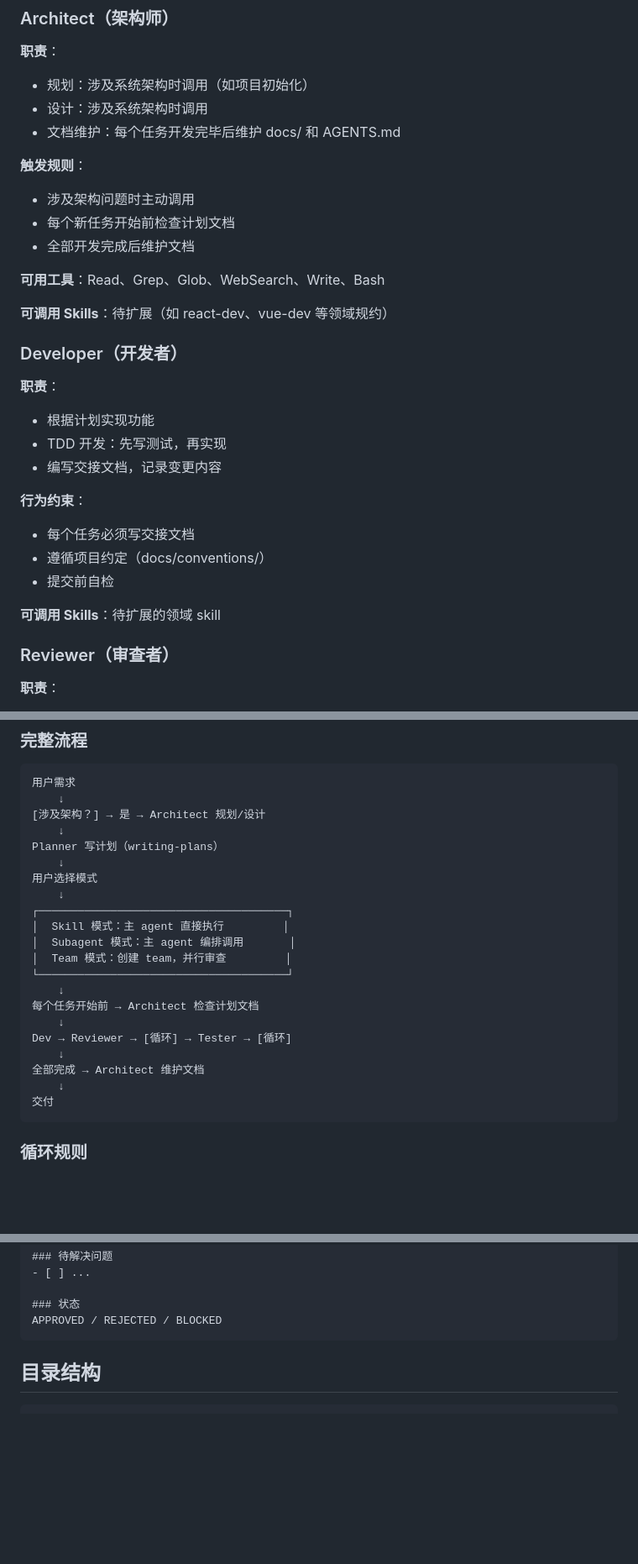
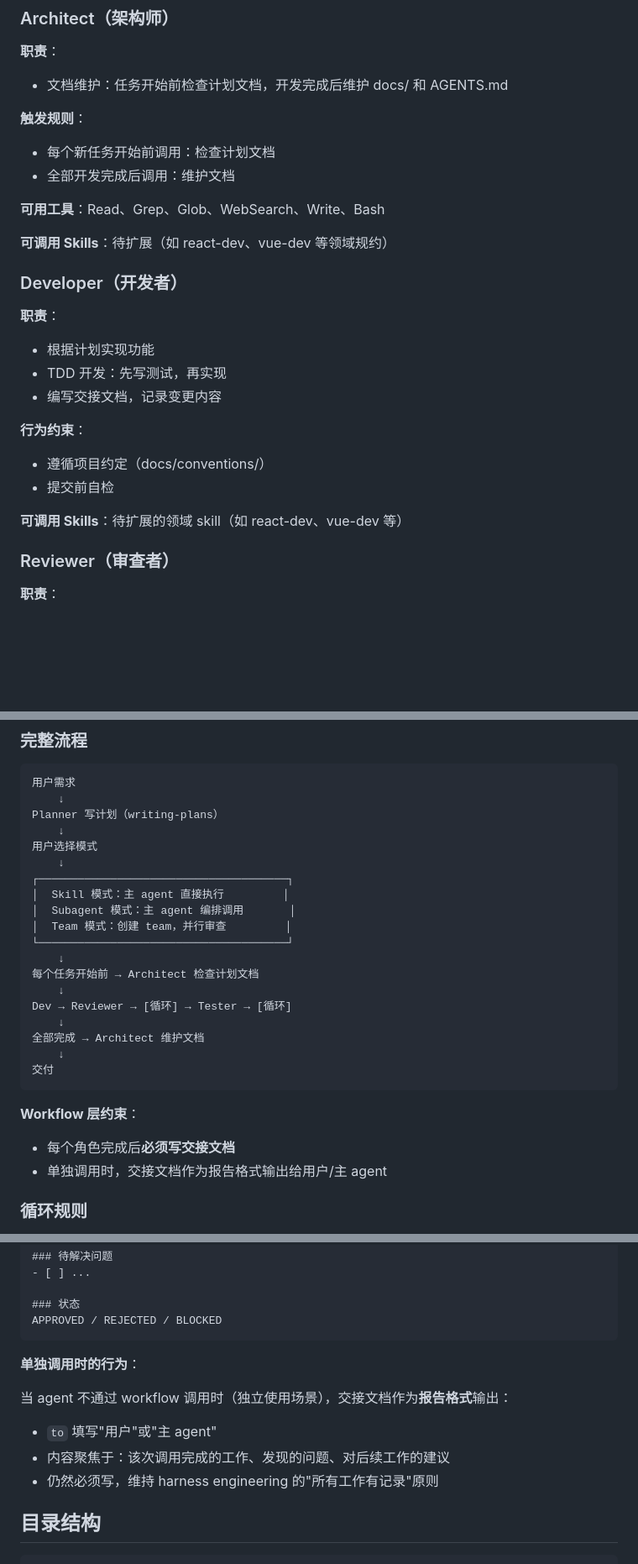
Before and after one commit to HumbleMaxiu/cc-harness, a Markdown page: docs/design-docs/2026-04-14-dev-workflow-agent-system-design.md, 3 parts joined by grey strips. Shown at 84% size. Rendered like a GitHub page; blank space fills up the shorter version.

Commit message:
docs: update dev-workflow design based on review
- Remove architecture trigger logic for Architect (only at task start and end)
- Move handoff constraint to workflow layer
- Add individual call behavior for handoff docs

Co-Authored-By: Claude Sonnet 4.6 <noreply@anthropic.com>

````diff
--- a/docs/design-docs/2026-04-14-dev-workflow-agent-system-design.md
+++ b/docs/design-docs/2026-04-14-dev-workflow-agent-system-design.md
@@ -29,14 +29,11 @@
 ### Architect（架构师）
 
 **职责**：
-- 规划：涉及系统架构时调用（如项目初始化）
-- 设计：涉及系统架构时调用
-- 文档维护：每个任务开发完毕后维护 docs/ 和 AGENTS.md
+- 文档维护：任务开始前检查计划文档，开发完成后维护 docs/ 和 AGENTS.md
 
 **触发规则**：
-- 涉及架构问题时主动调用
-- 每个新任务开始前检查计划文档
-- 全部开发完成后维护文档
+- 每个新任务开始前调用：检查计划文档
+- 全部开发完成后调用：维护文档
 
 **可用工具**：Read、Grep、Glob、WebSearch、Write、Bash
 
@@ -50,11 +47,10 @@
 - 编写交接文档，记录变更内容
 
 **行为约束**：
-- 每个任务必须写交接文档
 - 遵循项目约定（docs/conventions/）
 - 提交前自检
 
-**可调用 Skills**：待扩展的领域 skill
+**可调用 Skills**：待扩展的领域 skill（如 react-dev、vue-dev 等）
 
 ### Reviewer（审查者）
 
@@ -117,8 +113,6 @@
 ```
 用户需求
     ↓
-[涉及架构？] → 是 → Architect 规划/设计
-    ↓
 Planner 写计划（writing-plans）
     ↓
 用户选择模式
@@ -137,6 +131,10 @@ Dev → Reviewer → [循环] → Tester → [循环]
     ↓
 交付
 ```
+
+**Workflow 层约束**：
+- 每个角色完成后**必须写交接文档**
+- 单独调用时，交接文档作为报告格式输出给用户/主 agent
 
 ### 循环规则
 
@@ -175,6 +173,13 @@ Dev → Reviewer → [循环] → Tester → [循环]
 ### 状态
 APPROVED / REJECTED / BLOCKED
 ```
+
+**单独调用时的行为**：
+
+当 agent 不通过 workflow 调用时（独立使用场景），交接文档作为**报告格式**输出：
+- `to` 填写"用户"或"主 agent"
+- 内容聚焦于：该次调用完成的工作、发现的问题、对后续工作的建议
+- 仍然必须写，维持 harness engineering 的"所有工作有记录"原则
 
 ## 目录结构
 
````
